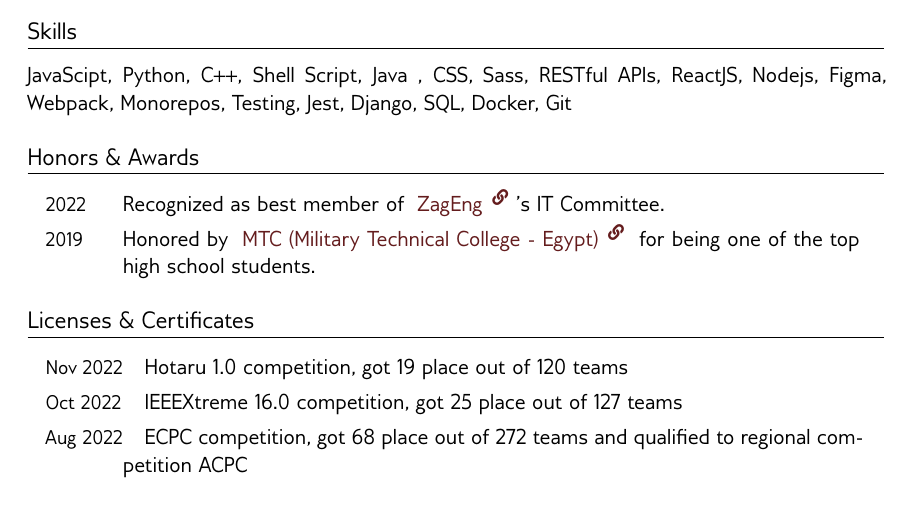
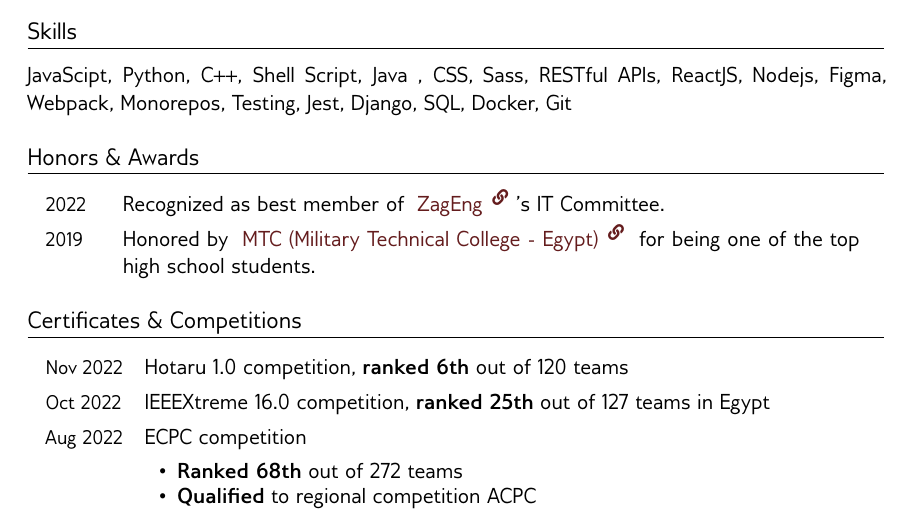
Before and after one commit to MuhammadSawalhy/cv, a LaTeX document (template.tex): part of page 1 of 3, cut so that both start at the same text. Compiled offline with XeLaTeX.

Commit message:
update competitions and certificates section

```diff
--- a/template.tex
+++ b/template.tex
@@ -157,18 +157,25 @@ JavaScipt, Python, C++, Shell Script, Java , CSS, Sass, RESTful APIs, ReactJS, N
 
 
 %-------------------------------------------------------------------------------------
-% Licenses & Certificates
+% Certificates & Competitions
 %-------------------------------------------------------------------------------------
 
-\section{Licenses \& Certificates}
+\section{Certificates \& Competitions}
 
 \begin{datelist}
     \dateentry {Nov 2022}
-    {\quad Hotaru 1.0 competition, got 19 place out of 120 teams}
+    {\quad Hotaru 1.0 competition, \textbf{ranked 6th} out of 120 teams}
     \dateentry {Oct 2022}
-    {\quad IEEEXtreme 16.0 competition, got 25 place out of 127 teams}
+    {\quad IEEEXtreme 16.0 competition, \textbf{ranked 25th} out of 127 teams in Egypt}
     \dateentry {Aug 2022}
-    {\quad ECPC competition, got 68 place out of 272 teams and qualified to regional competition ACPC}
+    {
+        \quad ECPC competition
+        \vspace{-2mm}
+        \begin{items}
+        \item \textbf{Ranked 68th} out of 272 teams
+        \item \textbf{Qualified} to regional competition ACPC
+        \end{items}
+    }
 \end{datelist}
 
 %----------------------------------------------------------------------------------------
```
